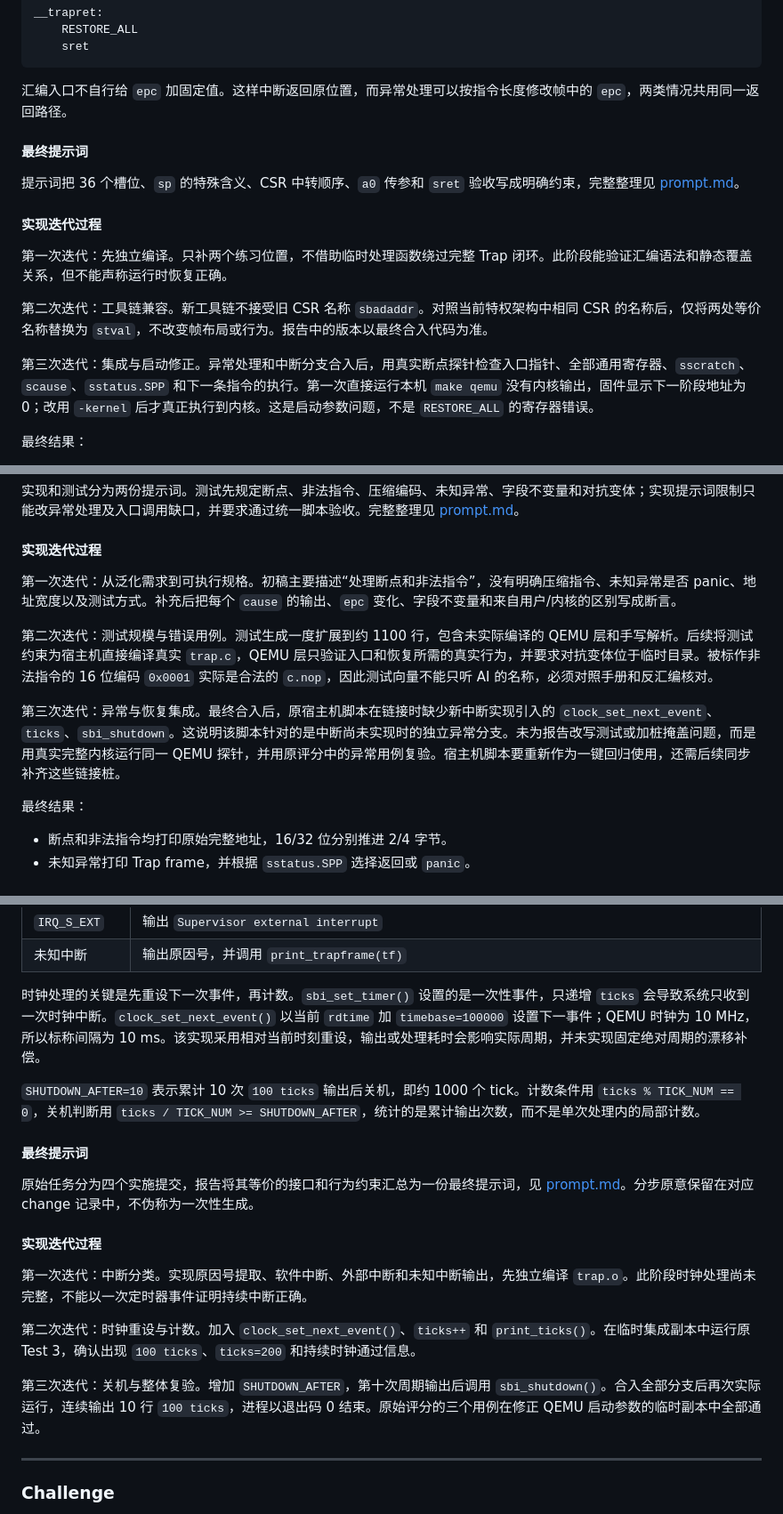
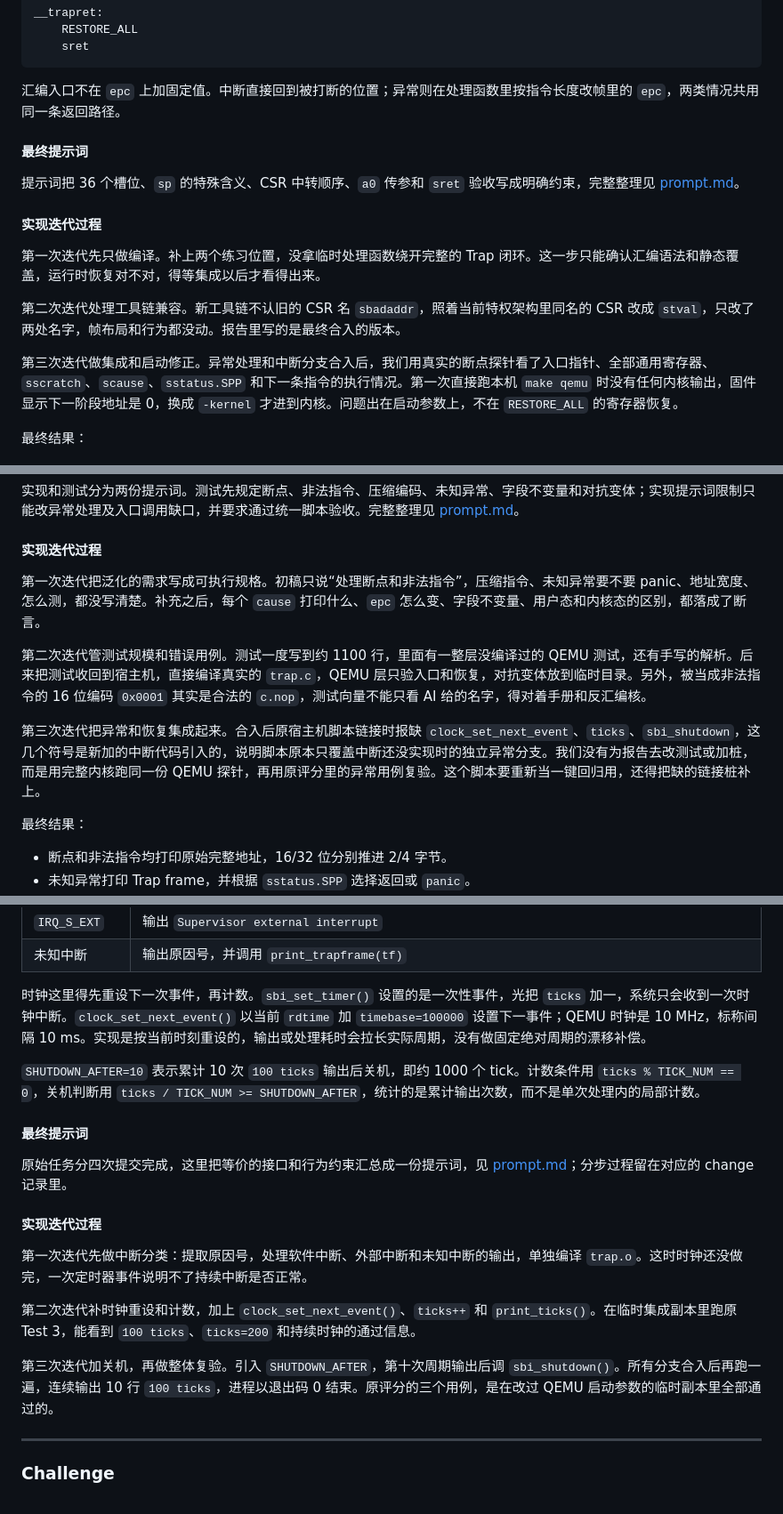
Before and after one commit to moonflower-Bai/OSLab2026, a Markdown page: report/report.md, 3 parts joined by grey strips. Shown at 89% size. GitHub-like rendering.

````diff
--- a/report/report.md
+++ b/report/report.md
@@ -140,7 +140,7 @@ __trapret:
     sret
 ```
 
-汇编入口不自行给 `epc` 加固定值。这样中断返回原位置，而异常处理可以按指令长度修改帧中的 `epc`，两类情况共用同一返回路径。
+汇编入口不在 `epc` 上加固定值。中断直接回到被打断的位置；异常则在处理函数里按指令长度改帧里的 `epc`，两类情况共用同一条返回路径。
 
 #### 最终提示词
 
@@ -148,11 +148,11 @@ __trapret:
 
 #### 实现迭代过程
 
-第一次迭代：先独立编译。只补两个练习位置，不借助临时处理函数绕过完整 Trap 闭环。此阶段能验证汇编语法和静态覆盖关系，但不能声称运行时恢复正确。
+第一次迭代先只做编译。补上两个练习位置，没拿临时处理函数绕开完整的 Trap 闭环。这一步只能确认汇编语法和静态覆盖，运行时恢复对不对，得等集成以后才看得出来。
 
-第二次迭代：工具链兼容。新工具链不接受旧 CSR 名称 `sbadaddr`。对照当前特权架构中相同 CSR 的名称后，仅将两处等价名称替换为 `stval`，不改变帧布局或行为。报告中的版本以最终合入代码为准。
+第二次迭代处理工具链兼容。新工具链不认旧的 CSR 名 `sbadaddr`，照着当前特权架构里同名的 CSR 改成 `stval`，只改了两处名字，帧布局和行为都没动。报告里写的是最终合入的版本。
 
-第三次迭代：集成与启动修正。异常处理和中断分支合入后，用真实断点探针检查入口指针、全部通用寄存器、`sscratch`、`scause`、`sstatus.SPP` 和下一条指令的执行。第一次直接运行本机 `make qemu` 没有内核输出，固件显示下一阶段地址为 0；改用 `-kernel` 后才真正执行到内核。这是启动参数问题，不是 `RESTORE_ALL` 的寄存器错误。
+第三次迭代做集成和启动修正。异常处理和中断分支合入后，我们用真实的断点探针看了入口指针、全部通用寄存器、`sscratch`、`scause`、`sstatus.SPP` 和下一条指令的执行情况。第一次直接跑本机 `make qemu` 时没有任何内核输出，固件显示下一阶段地址是 0，换成 `-kernel` 才进到内核。问题出在启动参数上，不在 `RESTORE_ALL` 的寄存器恢复。
 
 最终结果：
 
@@ -198,11 +198,11 @@ return (parcel & 0x3) == 0x3 ? 4 : 2;
 
 #### 实现迭代过程
 
-第一次迭代：从泛化需求到可执行规格。初稿主要描述“处理断点和非法指令”，没有明确压缩指令、未知异常是否 panic、地址宽度以及测试方式。补充后把每个 `cause` 的输出、`epc` 变化、字段不变量和来自用户/内核的区别写成断言。
+第一次迭代把泛化的需求写成可执行规格。初稿只说“处理断点和非法指令”，压缩指令、未知异常要不要 panic、地址宽度、怎么测，都没写清楚。补充之后，每个 `cause` 打印什么、`epc` 怎么变、字段不变量、用户态和内核态的区别，都落成了断言。
 
-第二次迭代：测试规模与错误用例。测试生成一度扩展到约 1100 行，包含未实际编译的 QEMU 层和手写解析。后续将测试约束为宿主机直接编译真实 `trap.c`，QEMU 层只验证入口和恢复所需的真实行为，并要求对抗变体位于临时目录。被标作非法指令的 16 位编码 `0x0001` 实际是合法的 `c.nop`，因此测试向量不能只听 AI 的名称，必须对照手册和反汇编核对。
+第二次迭代管测试规模和错误用例。测试一度写到约 1100 行，里面有一整层没编译过的 QEMU 测试，还有手写的解析。后来把测试收回到宿主机，直接编译真实的 `trap.c`，QEMU 层只验入口和恢复，对抗变体放到临时目录。另外，被当成非法指令的 16 位编码 `0x0001` 其实是合法的 `c.nop`，测试向量不能只看 AI 给的名字，得对着手册和反汇编核。
 
-第三次迭代：异常与恢复集成。最终合入后，原宿主机脚本在链接时缺少新中断实现引入的 `clock_set_next_event`、`ticks`、`sbi_shutdown`。这说明该脚本针对的是中断尚未实现时的独立异常分支。未为报告改写测试或加桩掩盖问题，而是用真实完整内核运行同一 QEMU 探针，并用原评分中的异常用例复验。宿主机脚本要重新作为一键回归使用，还需后续同步补齐这些链接桩。
+第三次迭代把异常和恢复集成起来。合入后原宿主机脚本链接时报缺 `clock_set_next_event`、`ticks`、`sbi_shutdown`，这几个符号是新加的中断代码引入的，说明脚本原本只覆盖中断还没实现时的独立异常分支。我们没有为报告去改测试或加桩，而是用完整内核跑同一份 QEMU 探针，再用原评分里的异常用例复验。这个脚本要重新当一键回归用，还得把缺的链接桩补上。
 
 最终结果：
 
@@ -237,21 +237,21 @@ void interrupt_handler(struct trapframe *tf);
 | `IRQ_S_EXT` | 输出 `Supervisor external interrupt` |
 | 未知中断 | 输出原因号，并调用 `print_trapframe(tf)` |
 
-时钟处理的关键是先重设下一次事件，再计数。`sbi_set_timer()` 设置的是一次性事件，只递增 `ticks` 会导致系统只收到一次时钟中断。`clock_set_next_event()` 以当前 `rdtime` 加 `timebase=100000` 设置下一事件；QEMU 时钟为 10 MHz，所以标称间隔为 10 ms。该实现采用相对当前时刻重设，输出或处理耗时会影响实际周期，并未实现固定绝对周期的漂移补偿。
+时钟这里得先重设下一次事件，再计数。`sbi_set_timer()` 设置的是一次性事件，光把 `ticks` 加一，系统只会收到一次时钟中断。`clock_set_next_event()` 以当前 `rdtime` 加 `timebase=100000` 设置下一事件；QEMU 时钟是 10 MHz，标称间隔 10 ms。实现是按当前时刻重设的，输出或处理耗时会拉长实际周期，没有做固定绝对周期的漂移补偿。
 
 `SHUTDOWN_AFTER=10` 表示累计 10 次 `100 ticks` 输出后关机，即约 1000 个 tick。计数条件用 `ticks % TICK_NUM == 0`，关机判断用 `ticks / TICK_NUM >= SHUTDOWN_AFTER`，统计的是累计输出次数，而不是单次处理内的局部计数。
 
 #### 最终提示词
 
-原始任务分为四个实施提交，报告将其等价的接口和行为约束汇总为一份最终提示词，见 [prompt.md](prompt.md#四中断处理陈彦兴)。分步原意保留在对应 change 记录中，不伪称为一次性生成。
+原始任务分四次提交完成，这里把等价的接口和行为约束汇总成一份提示词，见 [prompt.md](prompt.md#四中断处理陈彦兴)；分步过程留在对应的 change 记录里。
 
 #### 实现迭代过程
 
-第一次迭代：中断分类。实现原因号提取、软件中断、外部中断和未知中断输出，先独立编译 `trap.o`。此阶段时钟处理尚未完整，不能以一次定时器事件证明持续中断正确。
+第一次迭代先做中断分类：提取原因号，处理软件中断、外部中断和未知中断的输出，单独编译 `trap.o`。这时时钟还没做完，一次定时器事件说明不了持续中断是否正常。
 
-第二次迭代：时钟重设与计数。加入 `clock_set_next_event()`、`ticks++` 和 `print_ticks()`。在临时集成副本中运行原 Test 3，确认出现 `100 ticks`、`ticks=200` 和持续时钟通过信息。
+第二次迭代补时钟重设和计数，加上 `clock_set_next_event()`、`ticks++` 和 `print_ticks()`。在临时集成副本里跑原 Test 3，能看到 `100 ticks`、`ticks=200` 和持续时钟的通过信息。
 
-第三次迭代：关机与整体复验。增加 `SHUTDOWN_AFTER`，第十次周期输出后调用 `sbi_shutdown()`。合入全部分支后再次实际运行，连续输出 10 行 `100 ticks`，进程以退出码 0 结束。原始评分的三个用例在修正 QEMU 启动参数的临时副本中全部通过。
+第三次迭代加关机，再做整体复验。引入 `SHUTDOWN_AFTER`，第十次周期输出后调 `sbi_shutdown()`。所有分支合入后再跑一遍，连续输出 10 行 `100 ticks`，进程以退出码 0 结束。原评分的三个用例，是在改过 QEMU 启动参数的临时副本里全部通过的。
 
 ---
 
````
Also changed, not shown: other parts of report/report.md (+23 -23 lines), report/prompt.md (added, +168 -0 lines).
